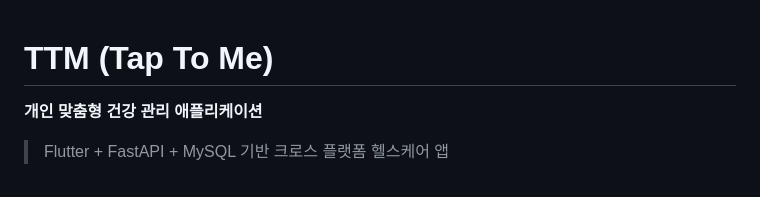
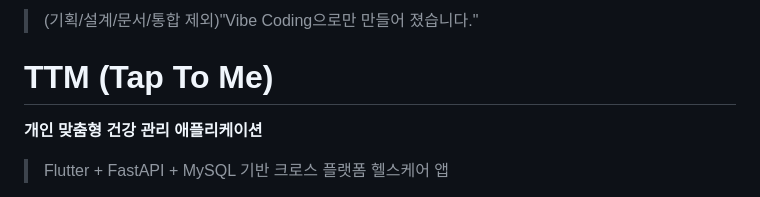
Before and after one commit to Paaaaang/TTM, a Markdown page: README.md, the part around the change. Rendered like a GitHub page.

Commit message:
Update README with project description

```diff
--- a/README.md
+++ b/README.md
@@ -1,3 +1,4 @@
+> (기획/설계/문서/통합 제외)"Vibe Coding으로만 만들어 졌습니다."
 # TTM (Tap To Me)
 
 **개인 맞춤형 건강 관리 애플리케이션**
```
